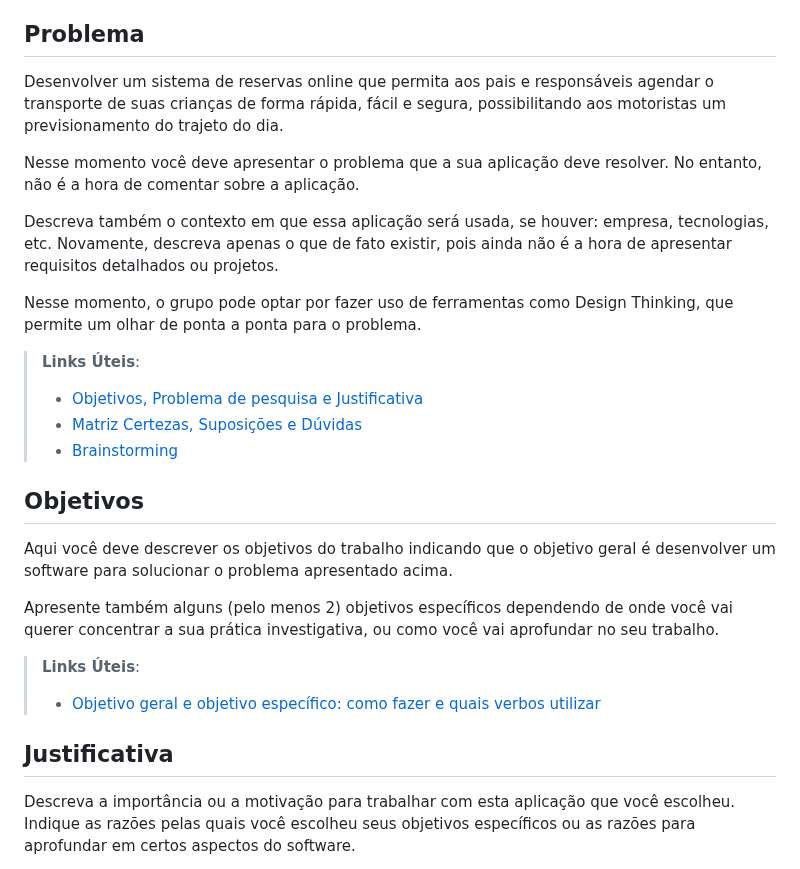
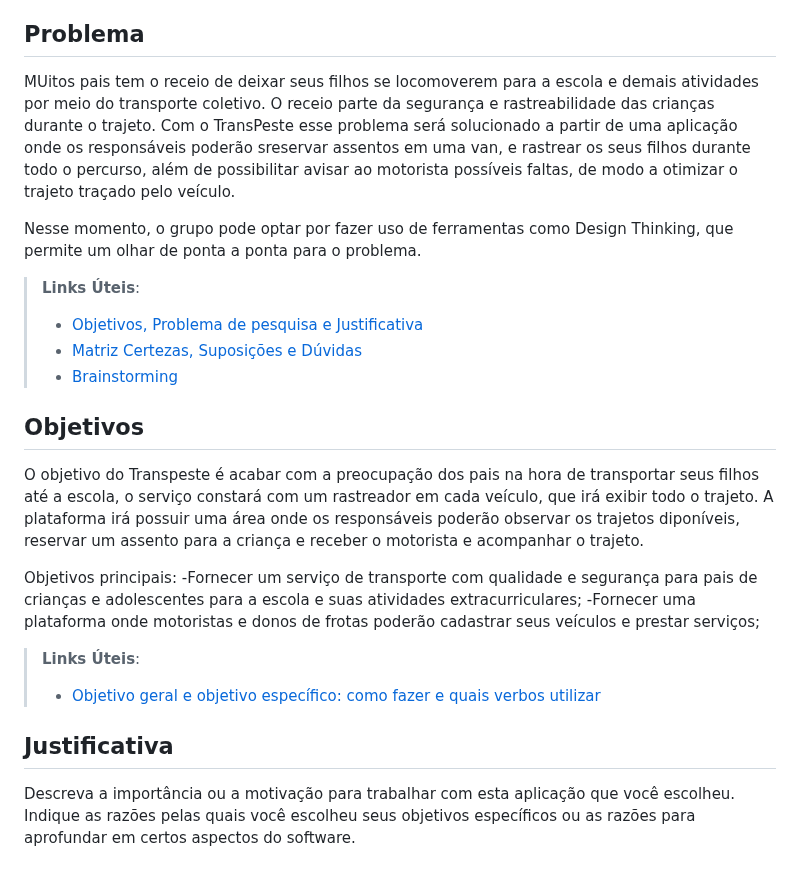
Before and after one commit to ICEI-PUC-Minas-PCO-SI/pco-si-2023-1-p1-proj-web-t2-g2-transpeste, a Markdown page: docs/context.md, the part around the change. Drawn GitHub-style.

```diff
--- a/docs/context.md
+++ b/docs/context.md
@@ -5,11 +5,7 @@ O aplicativo também teria uma plataforma para motoristas que podem cadastrar o
 
 ## Problema
 
-Desenvolver um sistema de reservas online que permita aos pais e responsáveis agendar o transporte de suas crianças de forma rápida, fácil e segura, possibilitando aos motoristas um previsionamento do trajeto do dia.
-
-Nesse momento você deve apresentar o problema que a sua aplicação deve  resolver. No entanto, não é a hora de comentar sobre a aplicação.
-
-Descreva também o contexto em que essa aplicação será usada, se  houver: empresa, tecnologias, etc. Novamente, descreva apenas o que de  fato existir, pois ainda não é a hora de apresentar requisitos  detalhados ou projetos.
+MUitos pais tem o receio de deixar seus filhos se locomoverem para a escola e demais atividades por meio do transporte coletivo. O receio parte da segurança e rastreabilidade das crianças durante o trajeto. Com o TransPeste esse problema será solucionado a partir de uma aplicação onde os responsáveis poderão sreservar assentos em uma van, e rastrear os seus filhos durante todo o percurso, além de possibilitar avisar ao motorista possíveis faltas, de modo a otimizar o trajeto traçado pelo veículo.
 
 Nesse momento, o grupo pode optar por fazer uso  de ferramentas como Design Thinking, que permite um olhar de ponta a ponta para o problema.
 
@@ -20,14 +16,17 @@ Nesse momento, o grupo pode optar por fazer uso  de ferramentas como Design Thin
 
 ## Objetivos
 
-Aqui você deve descrever os objetivos do trabalho indicando que o objetivo geral é desenvolver um software para solucionar o problema apresentado acima.
+O objetivo do Transpeste é acabar com a preocupação dos pais na hora de transportar seus filhos até a escola, o serviço constará com um rastreador em cada veículo, que irá exibir todo o trajeto. A plataforma irá possuir uma área onde os responsáveis poderão observar os trajetos diponíveis, reservar um assento para a criança e receber o motorista e acompanhar o trajeto.
 
-Apresente também alguns (pelo menos 2) objetivos específicos dependendo de onde você vai querer concentrar a sua prática investigativa, ou como você vai aprofundar no seu trabalho.
+Objetivos principais:
+-Fornecer um serviço de transporte com qualidade e segurança para pais de crianças e adolescentes para a escola e suas atividades extracurriculares;
+-Fornecer uma plataforma onde motoristas e donos de frotas poderão cadastrar seus veículos e prestar serviços;
 
 > **Links Úteis**:
 > - [Objetivo geral e objetivo específico: como fazer e quais verbos utilizar](https://blog.mettzer.com/diferenca-entre-objetivo-geral-e-objetivo-especifico/)
 
 ## Justificativa
+
 
 Descreva a importância ou a motivação para trabalhar com esta aplicação que você escolheu. Indique as razões pelas quais você escolheu seus objetivos específicos ou as razões para aprofundar em certos aspectos do software.
 
```
